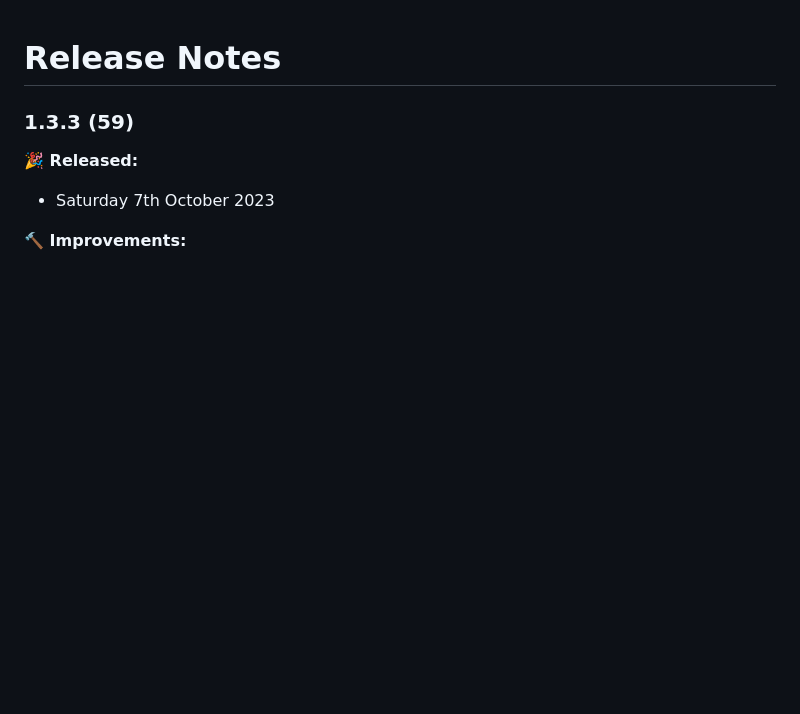
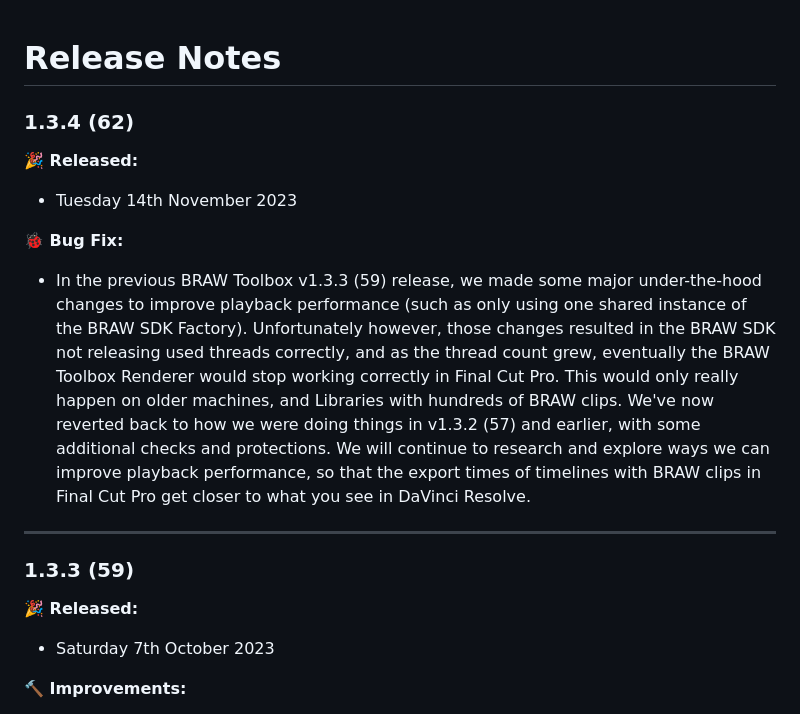
Before and after one commit to latenitefilms/BRAWToolbox, a Markdown page: docs/release-notes.md, the part around the change. Drawn GitHub-style; blank space fills up the shorter version.

Commit message:
Preparing for 1.3.4 (62)

```diff
--- a/docs/release-notes.md
+++ b/docs/release-notes.md
@@ -1,4 +1,14 @@
 # Release Notes
+
+### 1.3.4 (62)
+
+**🎉 Released:**
+- Tuesday 14th November 2023
+
+**🐞 Bug Fix:**
+- In the previous BRAW Toolbox v1.3.3 (59) release, we made some major under-the-hood changes to improve playback performance (such as only using one shared instance of the BRAW SDK Factory). Unfortunately however, those changes resulted in the BRAW SDK not releasing used threads correctly, and as the thread count grew, eventually the BRAW Toolbox Renderer would stop working correctly in Final Cut Pro. This would only really happen on older machines, and Libraries with hundreds of BRAW clips. We've now reverted back to how we were doing things in v1.3.2 (57) and earlier, with some additional checks and protections. We will continue to research and explore ways we can improve playback performance, so that the export times of timelines with BRAW clips in Final Cut Pro get closer to what you see in DaVinci Resolve.
+
+---
 
 ### 1.3.3 (59)
 
```
